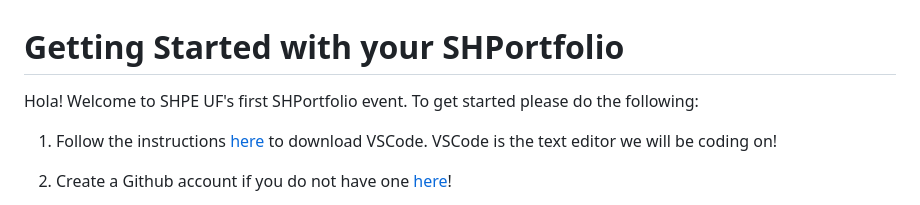
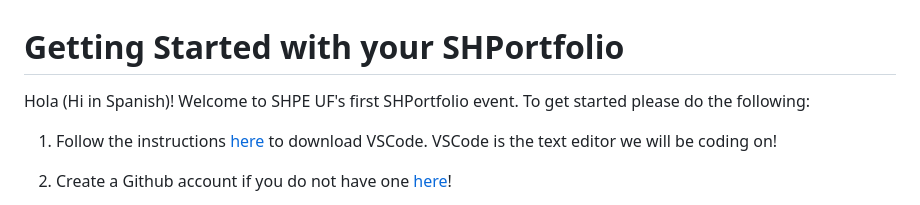
Before and after one commit to VeronicaR-UF/VeroPortfolio, a Markdown page: README.md, the part around the change. Rendered like a GitHub page.

```diff
--- a/README.md
+++ b/README.md
@@ -1,6 +1,6 @@
 # Getting Started with your SHPortfolio
 
-Hola! Welcome to SHPE UF's first SHPortfolio event. To get started please do the following:
+Hola (Hi in Spanish)! Welcome to SHPE UF's first SHPortfolio event. To get started please do the following:
 
 1. Follow the instructions [here](https://code.visualstudio.com/download) to download VSCode. VSCode is the text editor we will be coding on!
 2. Create a Github account if you do not have one [here](https://github.com/join)!
```
